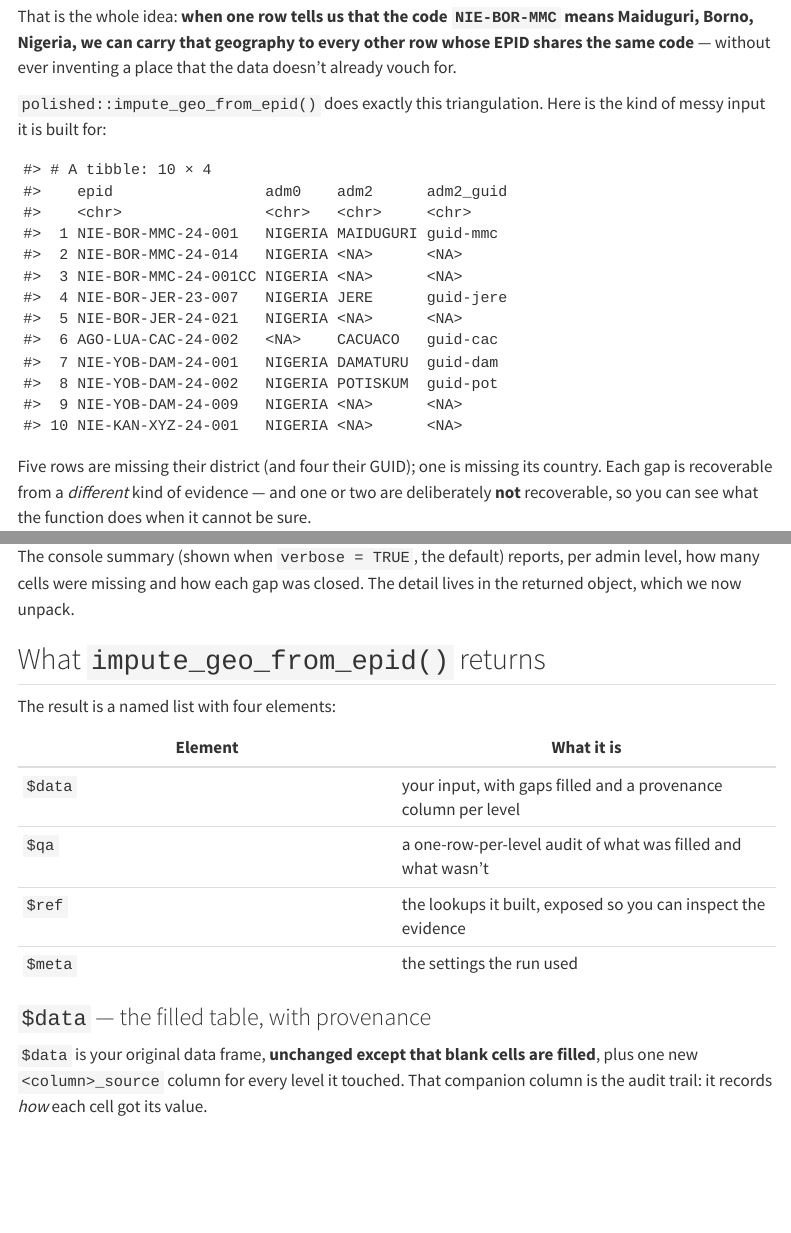
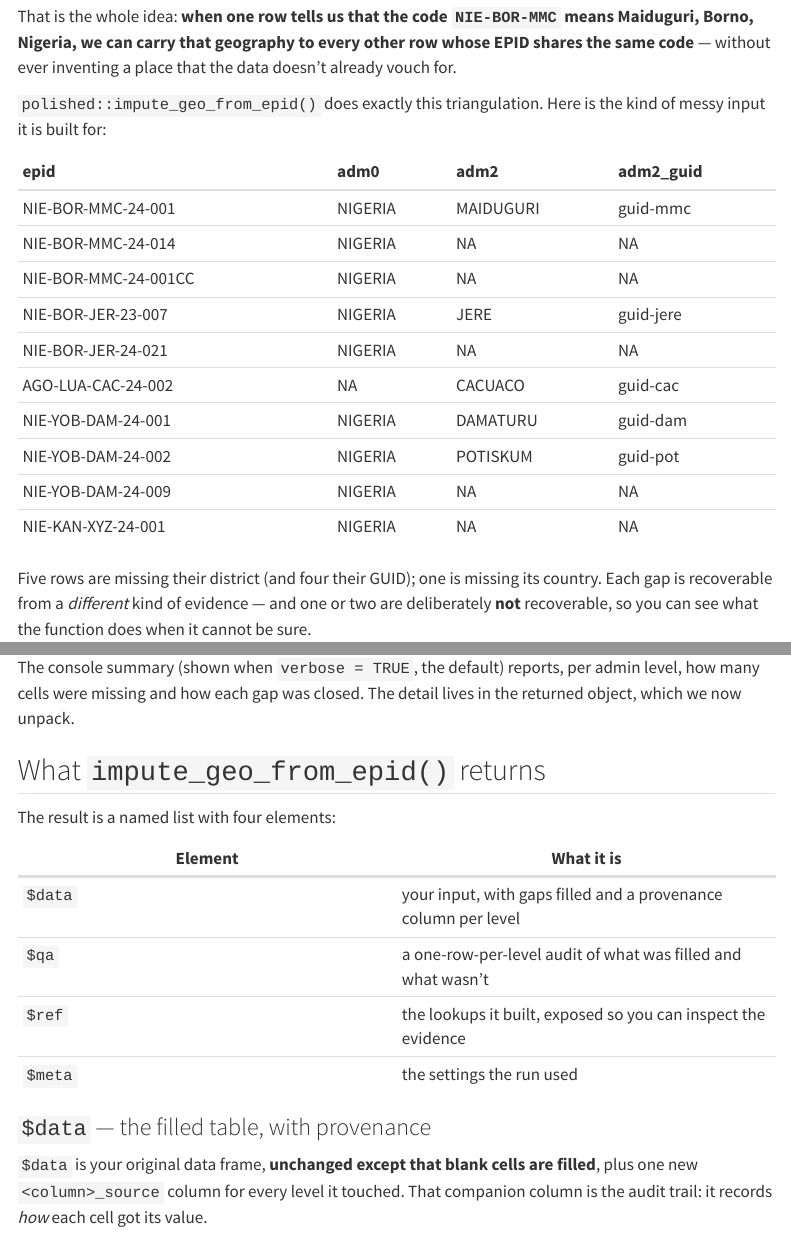
Before and after one commit to truenomad/polished, a Quarto document (vignettes/epid-geo-cleaning.qmd): the page in a window 1100 px wide, from 450 px down, and a second part further down, joined at a grey line. Rendered offline with R 4.5, knitr and Pandoc in place of Quarto, with nearby package versions; some code elsewhere in the file could not run offline; menus at the side of the page are left out.

Commit message:
Render EPID vignette data frames as kable tables
Set df-print: kable so the data-frame outputs render as HTML tables instead
of console print.

````diff
--- a/vignettes/epid-geo-cleaning.qmd
+++ b/vignettes/epid-geo-cleaning.qmd
@@ -8,6 +8,7 @@ format:
   html:
     toc: true
     toc-depth: 3
+    df-print: kable
 knitr:
   opts_chunk:
     collapse: true
@@ -48,6 +49,7 @@ kind of messy input it is built for:
 ```{r}
 #| label: messy-input
 #| echo: false
+#| code-fold: true
 cases <- tibble::tibble(
   epid = c(
     "NIE-BOR-MMC-24-001", # fully geocoded — a donor
````
